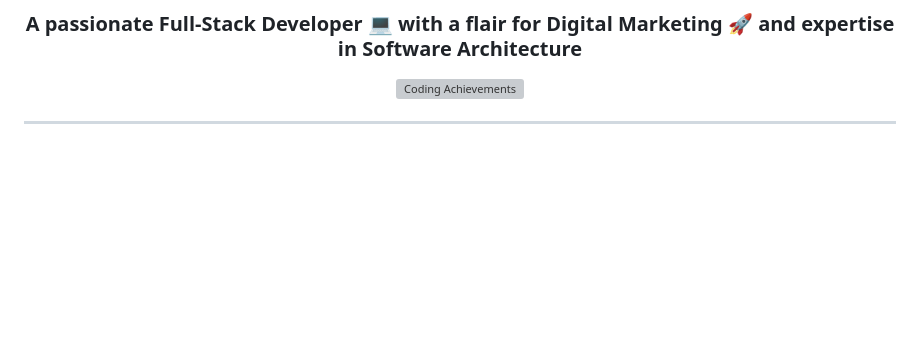
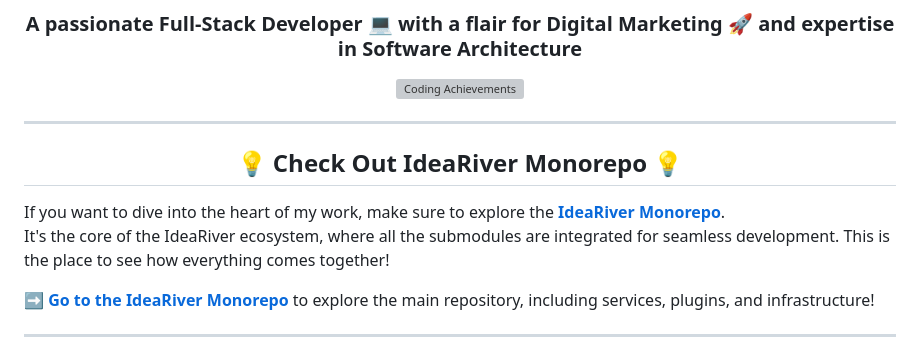
Before and after one commit to nima70/nima70, a Markdown page: README.md, the part around the change. Rendered like a GitHub page; blank space fills up the shorter version; grey boxes are pictures that could not be loaded.

```diff
--- a/README.md
+++ b/README.md
@@ -9,6 +9,16 @@
 <div align="center">
   <img src="https://media.giphy.com/media/LmNwrBhejkK9EFP504/giphy.gif" alt="Coding Achievements" width="300"/>
 </div>
+
+---
+<h2 align="center">
+  💡 Check Out IdeaRiver Monorepo 💡
+</h2>
+
+If you want to dive into the heart of my work, make sure to explore the **[IdeaRiver Monorepo](https://github.com/nima70/ideariver.git)**.
+It's the core of the IdeaRiver ecosystem, where all the submodules are integrated for seamless development. This is the place to see how everything comes together!
+
+➡️ **[Go to the IdeaRiver Monorepo](https://github.com/nima70/ideariver.git)** to explore the main repository, including services, plugins, and infrastructure!
 
 ---
 
```
